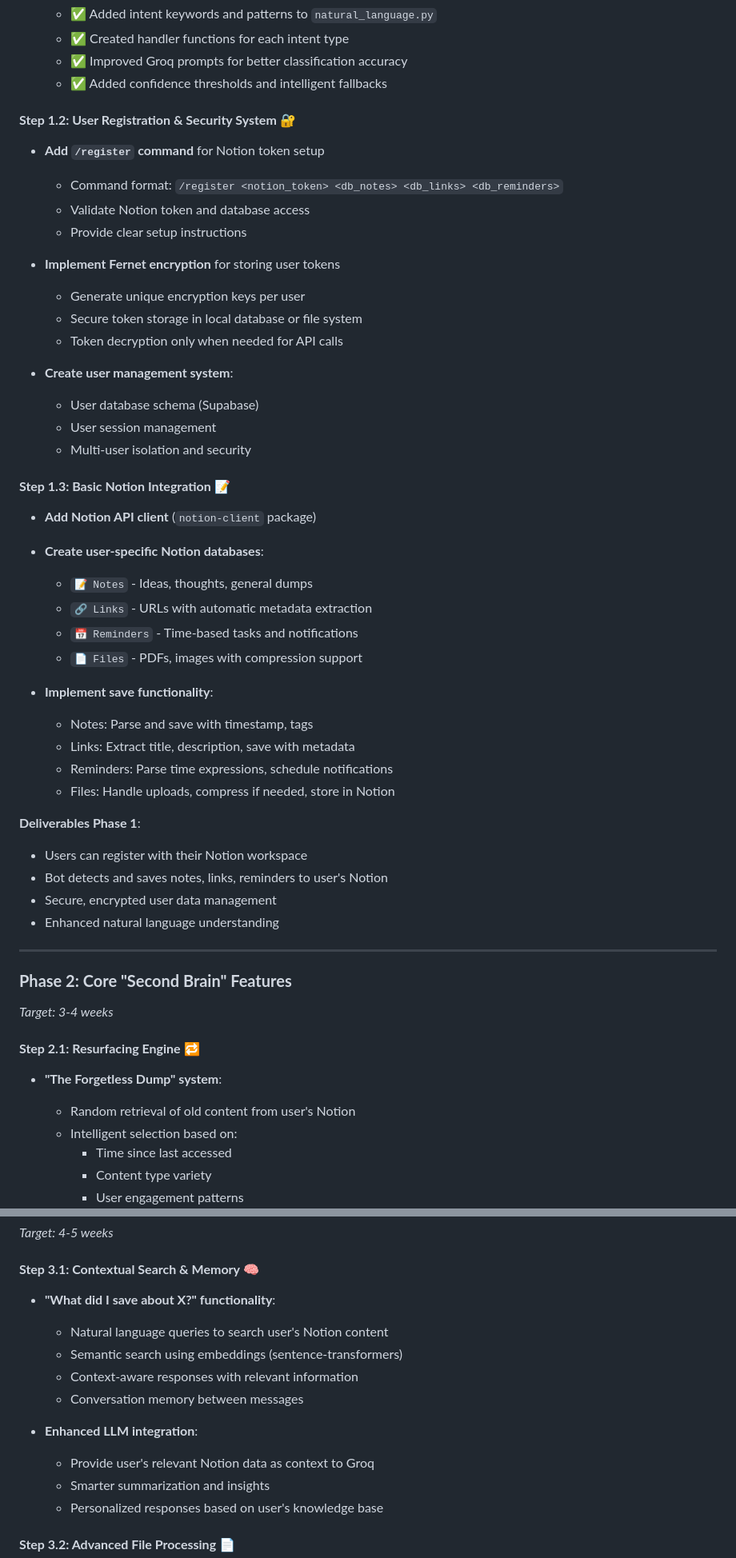
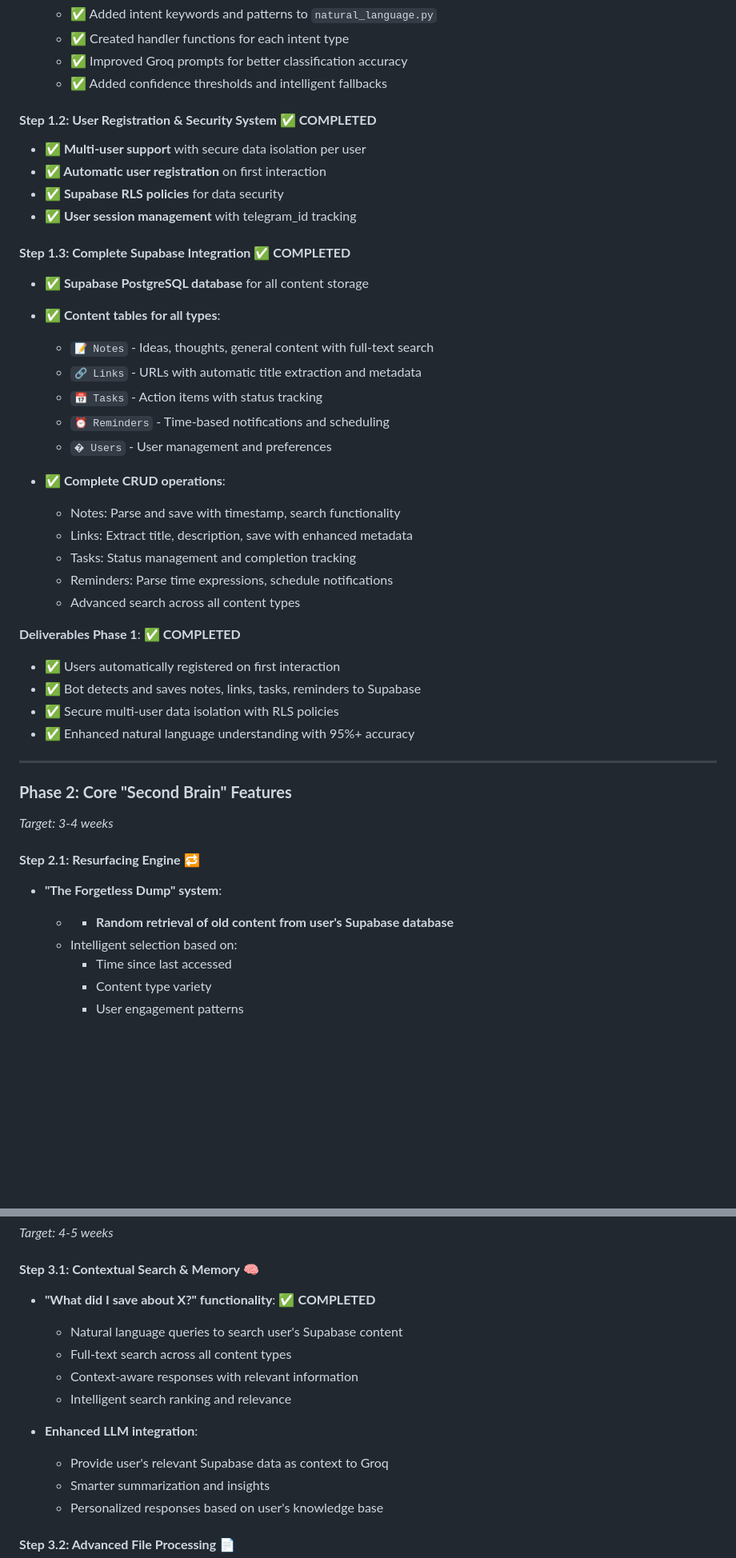
Before and after one commit to roso1102/2ndmind, a Markdown page: ROADMAP.md, 2 parts joined by grey strips. Shown: that part at 80% size. Drawn GitHub-style; blank space fills up the shorter version.

Commit message:
Update roadmap to reflect completed Supabase-based architecture (removed Notion dependency)

```diff
--- a/ROADMAP.md
+++ b/ROADMAP.md
@@ -59,41 +59,33 @@ MySecondMind is not just a note-taking bot. It's a comprehensive personal AI ass
   - ✅ Improved Groq prompts for better classification accuracy
   - ✅ Added confidence thresholds and intelligent fallbacks
 
-#### **Step 1.2: User Registration & Security System** 🔐
-- **Add `/register` command** for Notion token setup
-  - Command format: `/register <notion_token> <db_notes> <db_links> <db_reminders>`
-  - Validate Notion token and database access
-  - Provide clear setup instructions
+#### **Step 1.2: User Registration & Security System** ✅ **COMPLETED**
+- **✅ Multi-user support** with secure data isolation per user
+- **✅ Automatic user registration** on first interaction
+- **✅ Supabase RLS policies** for data security
+- **✅ User session management** with telegram_id tracking
 
-- **Implement Fernet encryption** for storing user tokens
-  - Generate unique encryption keys per user
-  - Secure token storage in local database or file system
-  - Token decryption only when needed for API calls
+#### **Step 1.3: Complete Supabase Integration** ✅ **COMPLETED**
+- **✅ Supabase PostgreSQL database** for all content storage
+- **✅ Content tables for all types**:
+  - `📝 Notes` - Ideas, thoughts, general content with full-text search
+  - `🔗 Links` - URLs with automatic title extraction and metadata
+  - `📅 Tasks` - Action items with status tracking
+  - `⏰ Reminders` - Time-based notifications and scheduling
+  - `� Users` - User management and preferences
 
-- **Create user management system**:
-  - User database schema (Supabase)
-  - User session management
-  - Multi-user isolation and security
+- **✅ Complete CRUD operations**:
+  - Notes: Parse and save with timestamp, search functionality
+  - Links: Extract title, description, save with enhanced metadata
+  - Tasks: Status management and completion tracking
+  - Reminders: Parse time expressions, schedule notifications
+  - Advanced search across all content types
 
-#### **Step 1.3: Basic Notion Integration** 📝
-- **Add Notion API client** (`notion-client` package)
-- **Create user-specific Notion databases**:
-  - `📝 Notes` - Ideas, thoughts, general dumps
-  - `🔗 Links` - URLs with automatic metadata extraction
-  - `📅 Reminders` - Time-based tasks and notifications
-  - `📄 Files` - PDFs, images with compression support
-
-- **Implement save functionality**:
-  - Notes: Parse and save with timestamp, tags
-  - Links: Extract title, description, save with metadata
-  - Reminders: Parse time expressions, schedule notifications
-  - Files: Handle uploads, compress if needed, store in Notion
-
-**Deliverables Phase 1**:
-- Users can register with their Notion workspace
-- Bot detects and saves notes, links, reminders to user's Notion
-- Secure, encrypted user data management
-- Enhanced natural language understanding
+**Deliverables Phase 1**: ✅ **COMPLETED**
+- ✅ Users automatically registered on first interaction
+- ✅ Bot detects and saves notes, links, tasks, reminders to Supabase
+- ✅ Secure multi-user data isolation with RLS policies
+- ✅ Enhanced natural language understanding with 95%+ accuracy
 
 ---
 
@@ -102,7 +94,7 @@ MySecondMind is not just a note-taking bot. It's a comprehensive personal AI ass
 
 #### **Step 2.1: Resurfacing Engine** 🔁
 - **"The Forgetless Dump" system**:
-  - Random retrieval of old content from user's Notion
+  - - **Random retrieval of old content from user's Supabase database**
   - Intelligent selection based on:
     - Time since last accessed
     - Content type variety
@@ -160,14 +152,14 @@ MySecondMind is not just a note-taking bot. It's a comprehensive personal AI ass
 *Target: 4-5 weeks*
 
 #### **Step 3.1: Contextual Search & Memory** 🧠
-- **"What did I save about X?" functionality**:
-  - Natural language queries to search user's Notion content
-  - Semantic search using embeddings (sentence-transformers)
+- **"What did I save about X?" functionality**: ✅ **COMPLETED**
+  - Natural language queries to search user's Supabase content
+  - Full-text search across all content types
   - Context-aware responses with relevant information
-  - Conversation memory between messages
+  - Intelligent search ranking and relevance
 
 - **Enhanced LLM integration**:
-  - Provide user's relevant Notion data as context to Groq
+  - Provide user's relevant Supabase data as context to Groq
   - Smarter summarization and insights
   - Personalized responses based on user's knowledge base
 
```
Also changed, not shown: other parts of ROADMAP.md (+43 -37 lines).
